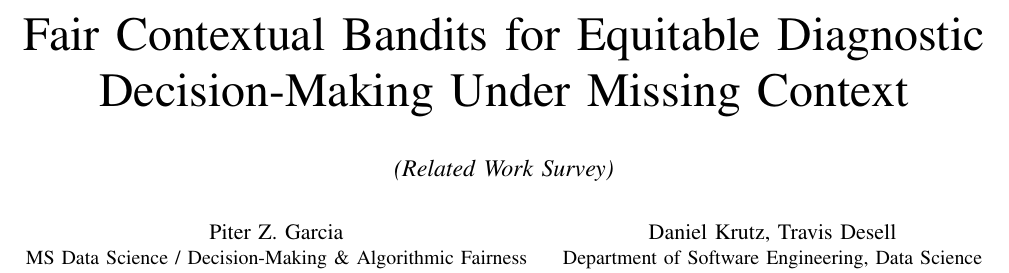
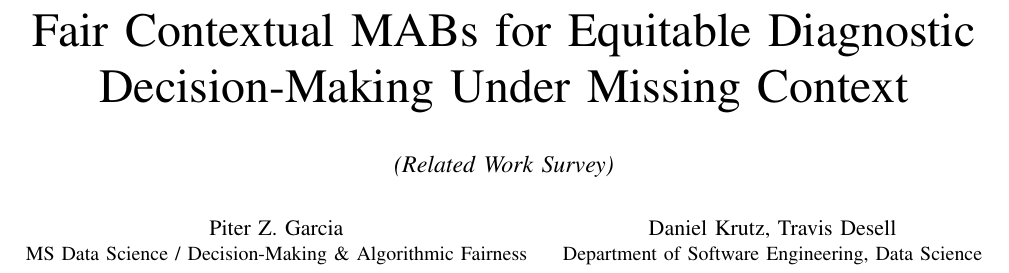
Before and after one commit to pzg8794/DSCI601-Project_Proposal, a LaTeX paper (main.tex): part of page 1 of 6, cut so that both start at the same text. Compiled offline with pdfLaTeX.

Commit message:
Survey: use MABs in title

```diff
--- a/main.tex
+++ b/main.tex
@@ -17,7 +17,7 @@
 \definecolor{algorange}{RGB}{230,126,34}
 \definecolor{allocpurple}{RGB}{155,89,182}
 
-\title{Fair Contextual Bandits for Equitable
+\title{Fair Contextual MABs for Equitable
 Diagnostic Decision-Making Under Missing Context\\[0.3em]
 {\large\textit{(Related Work Survey)}}}
 
```
Also changed, not shown: PROJECT_TODO.md (+1 -0 lines).
